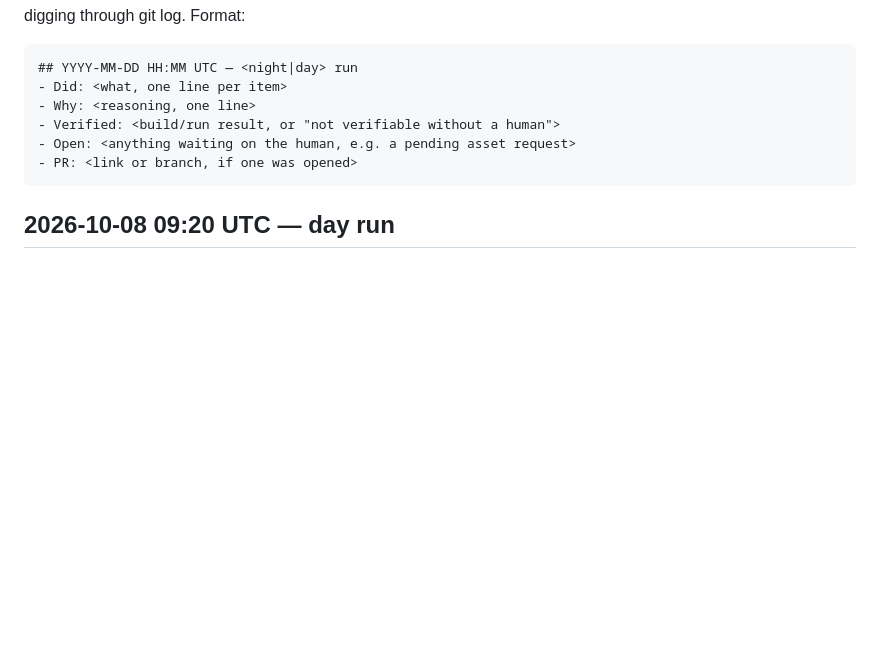
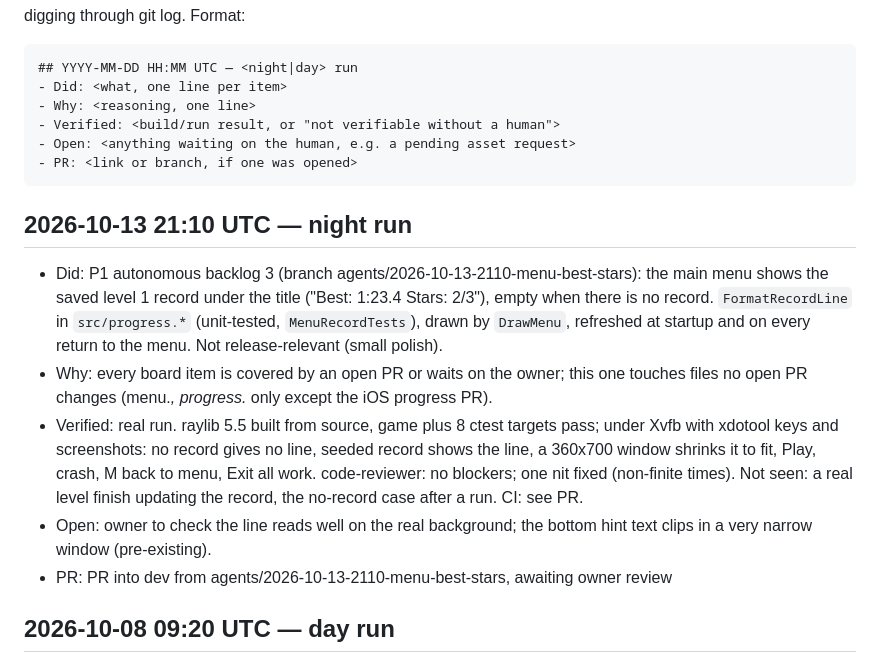
Before and after one commit to maratnek/claude-try-first, a Markdown page: PROGRESS_LOG.md, the part around the change. GitHub-like rendering; blank space fills up the shorter version.

Commit message:
Progress log: menu record line run

````diff
--- a/PROGRESS_LOG.md
+++ b/PROGRESS_LOG.md
@@ -12,6 +12,12 @@ owner can skim what happened without digging through git log. Format:
 - PR: <link or branch, if one was opened>
 ```
 
+## 2026-10-13 21:10 UTC — night run
+- Did: P1 autonomous backlog 3 (branch agents/2026-10-13-2110-menu-best-stars): the main menu shows the saved level 1 record under the title ("Best: 1:23.4   Stars: 2/3"), empty when there is no record. `FormatRecordLine` in `src/progress.*` (unit-tested, `MenuRecordTests`), drawn by `DrawMenu`, refreshed at startup and on every return to the menu. Not release-relevant (small polish).
+- Why: every board item is covered by an open PR or waits on the owner; this one touches files no open PR changes (menu.*, progress.* only except the iOS progress PR).
+- Verified: real run. raylib 5.5 built from source, game plus 8 ctest targets pass; under Xvfb with xdotool keys and screenshots: no record gives no line, seeded record shows the line, a 360x700 window shrinks it to fit, Play, crash, M back to menu, Exit all work. code-reviewer: no blockers; one nit fixed (non-finite times). Not seen: a real level finish updating the record, the no-record case after a run. CI: see PR.
+- Open: owner to check the line reads well on the real background; the bottom hint text clips in a very narrow window (pre-existing).
+- PR: PR into dev from agents/2026-10-13-2110-menu-best-stars, awaiting owner review
 ## 2026-10-08 09:20 UTC — day run
 - Did: P0 "A/D (rudder) turning feels dead" (branch agents/2026-10-08-0920-rudder-turn): `yawRate` 8 -> 22 deg/s and new `rudderBank` = 25 deg; with A/D held and no arrow input the plane eases into a bank toward the rudder side at `rollRate * authority`, and levels as before on release. Grounded taxi and the bank-turn formula are untouched. New flight test for A/D-only turns at 25 and 35 m/s. Radius 25 m/s: 179 m -> 44.8 m; 35 m/s: 250 m -> 68.7 m. Time for a 90 deg turn: 11.25 s -> 2.82 s (25 m/s), 11.25 s -> 3.10 s (35 m/s). Peak bank 0 -> 25 deg, altitude loss over the turn under 1 m. Release-relevant (feel).
 - Why: top open P0 item that is one small PR; CI autoplay (listed above it) is a 2-3 PR chain and needs this turn behaviour pinned first.
````
